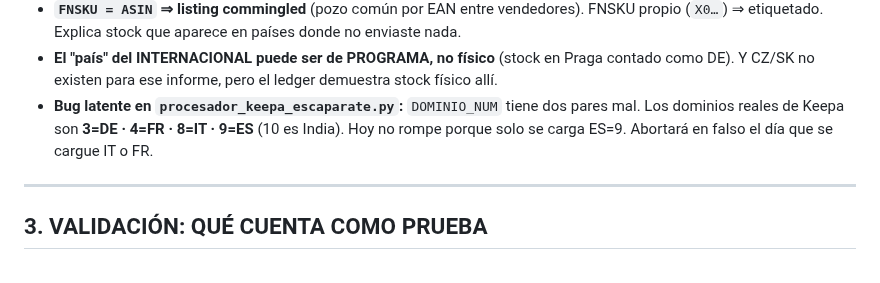
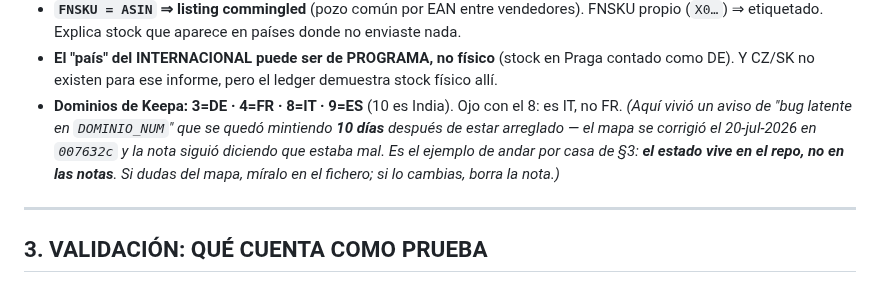
Before and after one commit to Moloka-Store/moloka-app, a Markdown page: CLAUDE.md, the part around the change. GitHub-like rendering.

Commit message:
CLAUDE.md: la nota del bug de Keepa llevaba 10 dias mintiendo
CLAUDE.md:181-183 avisaba de un "bug latente en procesador_keepa_escaparate.py:
DOMINIO_NUM tiene dos pares mal". Comprobado leyendo el fichero en main, no la
nota: el mapa es {'3':'de','4':'fr','8':'it','9':'es'}, que es el correcto. Se
arreglo el 20-jul-2026 en 007632c ("Keepa: el mapa de dominios estaba mal, 8 no
es FR, es IT") y la nota se quedo diciendo lo contrario.

Se queda el dato util (los dominios, con el aviso de que el 8 es IT) y se
convierte el resto en el ejemplo de andar por casa de la regla que lo pillo:
el estado vive en el repo, no en las notas.

Un aviso caducado en CLAUDE.md es peor que no tenerlo: manda a la proxima sesion
a "arreglar" algo que ya esta bien.

Co-Authored-By: Claude Opus 5 <noreply@anthropic.com>

```diff
--- a/CLAUDE.md
+++ b/CLAUDE.md
@@ -178,9 +178,11 @@ el histórico y no hay de dónde recuperarlo.
   (`X0…`) ⇒ etiquetado. Explica stock que aparece en países donde no enviaste nada.
 - **El "país" del INTERNACIONAL puede ser de PROGRAMA, no físico** (stock en Praga contado como DE).
   Y CZ/SK no existen para ese informe, pero el ledger demuestra stock físico allí.
-- **Bug latente en `procesador_keepa_escaparate.py`:** `DOMINIO_NUM` tiene dos pares mal. Los
-  dominios reales de Keepa son **3=DE · 4=FR · 8=IT · 9=ES** (10 es India). Hoy no rompe porque
-  solo se carga ES=9. Abortará en falso el día que se cargue IT o FR.
+- **Dominios de Keepa: 3=DE · 4=FR · 8=IT · 9=ES** (10 es India). Ojo con el 8: es IT, no FR.
+  *(Aquí vivió un aviso de "bug latente en `DOMINIO_NUM`" que se quedó mintiendo **10 días**
+  después de estar arreglado — el mapa se corrigió el 20-jul-2026 en `007632c` y la nota siguió
+  diciendo que estaba mal. Es el ejemplo de andar por casa de §3: **el estado vive en el repo, no
+  en las notas**. Si dudas del mapa, míralo en el fichero; si lo cambias, borra la nota.)*
 
 ---
 
```
